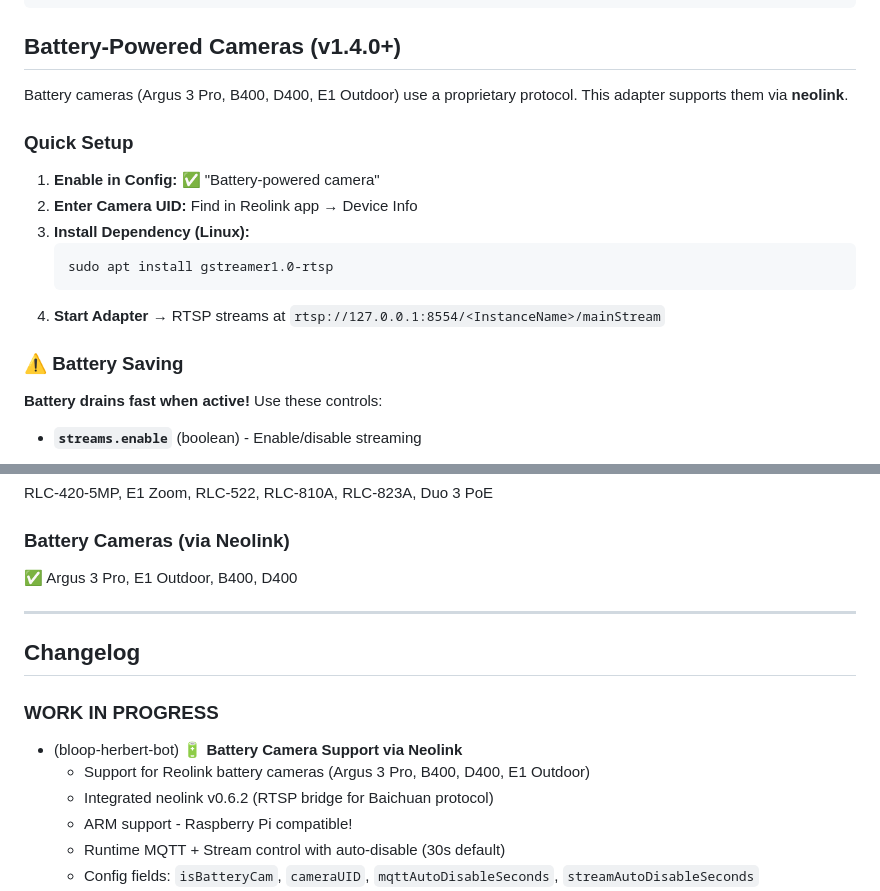
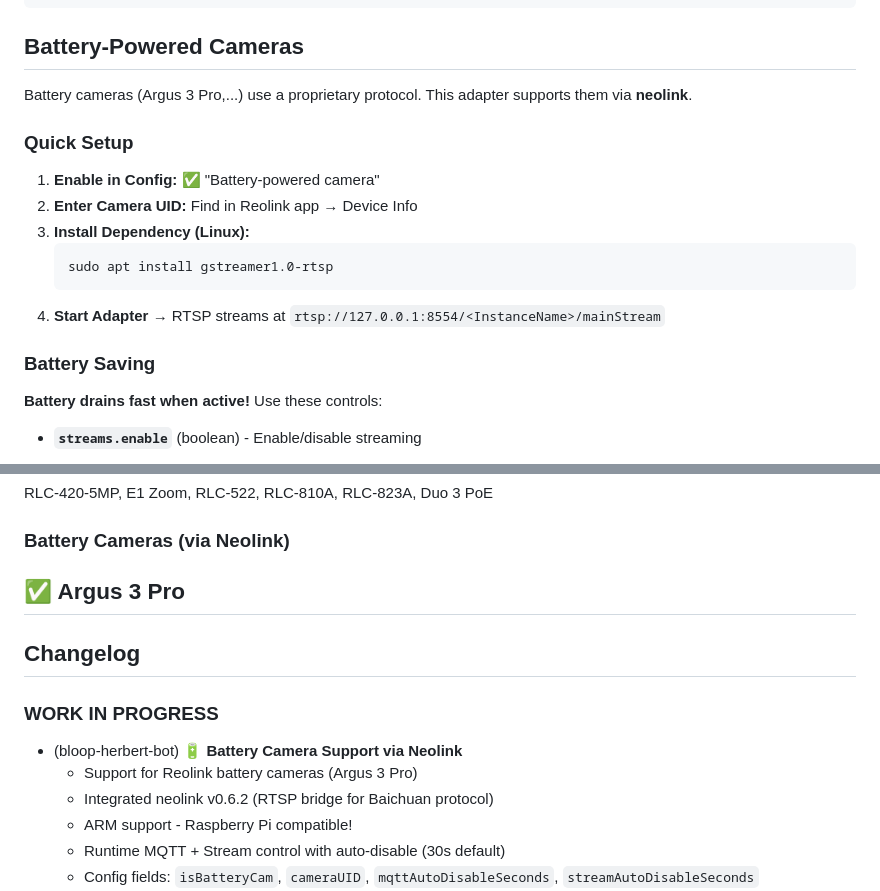
Before and after one commit to aendue/ioBroker.reolink, a Markdown page: README.md, 2 parts joined by grey strips. Drawn GitHub-style.

````diff
--- a/README.md
+++ b/README.md
@@ -84,9 +84,9 @@ sendTo("reolink.0",{action: "snap"}, function(result){
 });
 ```
 
-## Battery-Powered Cameras (v1.4.0+)
+## Battery-Powered Cameras
 
-Battery cameras (Argus 3 Pro, B400, D400, E1 Outdoor) use a proprietary protocol. This adapter supports them via **neolink**.
+Battery cameras (Argus 3 Pro,...) use a proprietary protocol. This adapter supports them via **neolink**.
 
 ### Quick Setup
 
@@ -98,7 +98,7 @@ Battery cameras (Argus 3 Pro, B400, D400, E1 Outdoor) use a proprietary protocol
    ```
 4. **Start Adapter** → RTSP streams at `rtsp://127.0.0.1:8554/<InstanceName>/mainStream`
 
-### ⚠️ Battery Saving
+### Battery Saving
 
 **Battery drains fast when active!** Use these controls:
 
@@ -153,8 +153,7 @@ Topics:
 RLC-420-5MP, E1 Zoom, RLC-522, RLC-810A, RLC-823A, Duo 3 PoE
 
 ### Battery Cameras (via Neolink)
-✅ Argus 3 Pro, E1 Outdoor, B400, D400
-
+✅ Argus 3 Pro
 ---
 
 ## Changelog
@@ -164,7 +163,7 @@ RLC-420-5MP, E1 Zoom, RLC-522, RLC-810A, RLC-823A, Duo 3 PoE
 -->
 ### **WORK IN PROGRESS**
 * (bloop-herbert-bot) 🔋 **Battery Camera Support via Neolink**
-  - Support for Reolink battery cameras (Argus 3 Pro, B400, D400, E1 Outdoor)
+  - Support for Reolink battery cameras (Argus 3 Pro)
   - Integrated neolink v0.6.2 (RTSP bridge for Baichuan protocol)
   - ARM support - Raspberry Pi compatible!
   - Runtime MQTT + Stream control with auto-disable (30s default)
````
